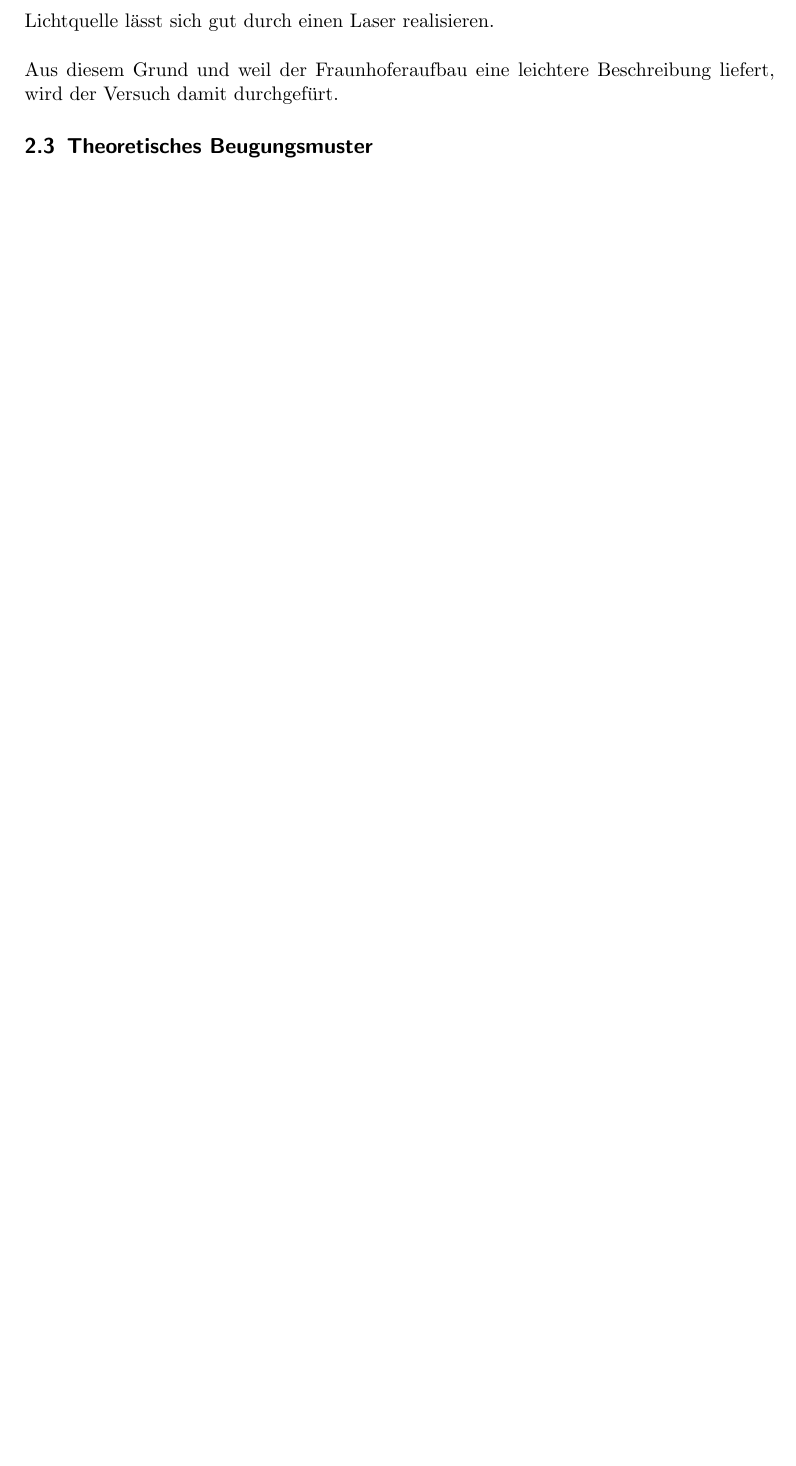
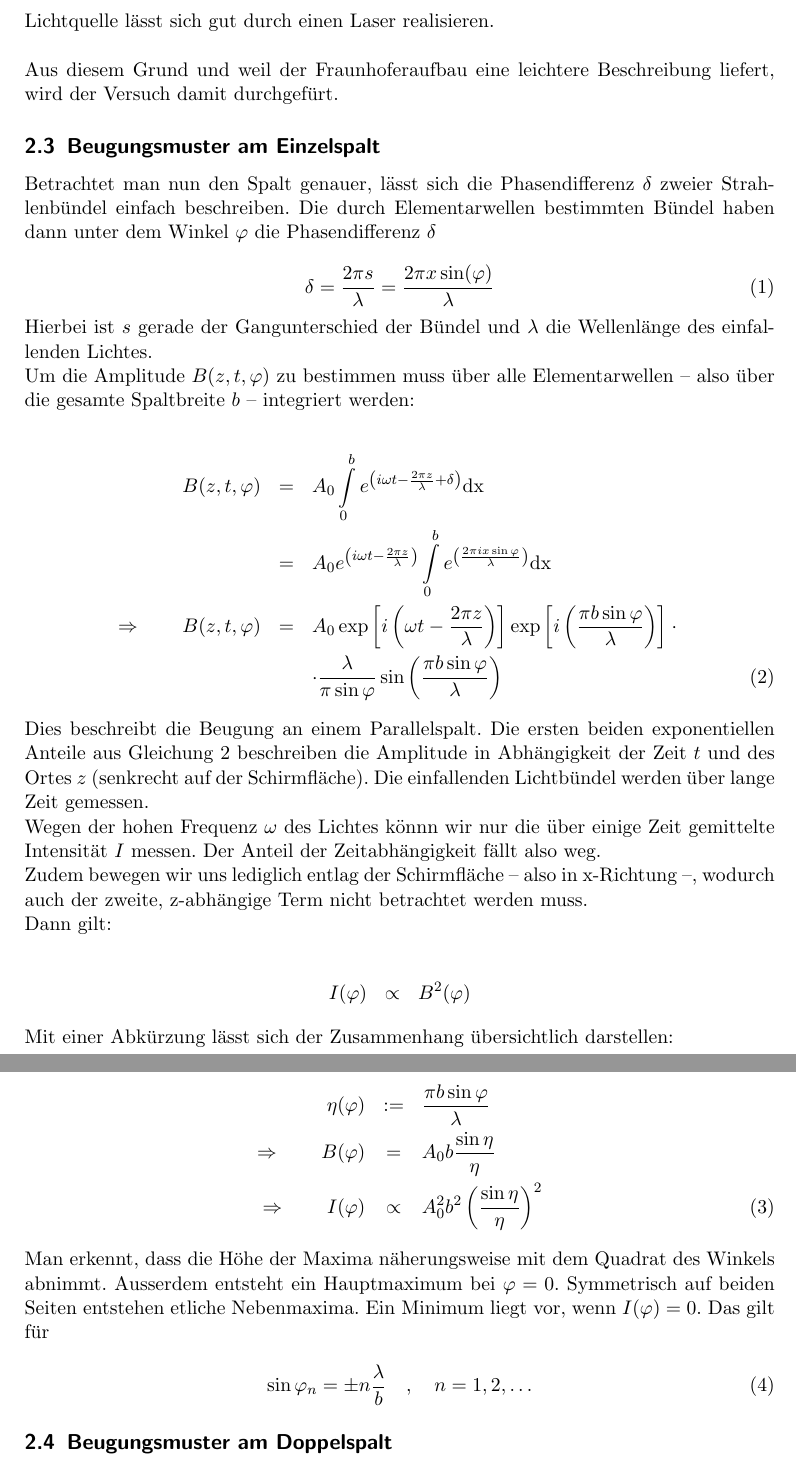
Before and after one commit to bixel/AP1213, a LaTeX document (V406_Beugung/protokoll.tex, which reads V406_Beugung/theorie_einleitung.tex): part of page 3 of 3 before the commit and two parts of pages 3 and 4 of 4 after it, the two joined at a grey line, cut so that both start at the same text, the shorter picture padded with empty space. Compiled offline with pdfLaTeX.

Commit message:
aktualisiertung von theorie und theoriekurve f. I und B hinzugefuegt

```diff
--- a/V406_Beugung/theorie_einleitung.tex
+++ b/V406_Beugung/theorie_einleitung.tex
@@ -43,4 +43,58 @@
 
 			Aus diesem Grund und weil der Fraunhoferaufbau eine leichtere Beschreibung liefert, wird der Versuch damit durchgef"urt.
 
-	\subsection{Theoretisches Beugungsmuster}
+	\subsection{Beugungsmuster am Einzelspalt}
+		\label{subsec:herleitung}
+		\label{subsec:muster_einzelspalt}
+
+		Betrachtet man nun den Spalt genauer, l"asst sich die Phasendifferenz $\delta$ zweier Strahlenb"undel einfach beschreiben. Die durch Elementarwellen bestimmten B"undel haben dann unter dem Winkel $\varphi$ die Phasendifferenz $\delta$
+
+		\begin{equation}
+			\delta = \frac{2 \pi s}{\lambda} = \frac{2 \pi x \sin(\varphi)}{\lambda}
+		\end{equation}
+
+		Hierbei ist $s$ gerade der Gangunterschied der B"undel und $\lambda$ die Wellenl"ange des einfallenden Lichtes.\\
+		Um die Amplitude $B(z, t, \varphi)$ zu bestimmen muss "uber alle Elementarwellen -- also "uber die gesamte Spaltbreite $b$ -- integriert werden:
+
+		\begin{eqnarray}
+			B(z, t, \varphi) & = & A_0 \int \limits_0^b e^{\left(i \omega t - \frac{2 \pi z}{\lambda} + \delta \right)} \mathrm{dx} \nonumber \\
+			& = & A_0 e^{\left(i \omega t - \frac{2 \pi z}{\lambda}\right)} \int \limits_0^b e^{\left(\frac{2 \pi i x \sin{\varphi}}{\lambda}\right)} \mathrm{dx} \nonumber\\
+			\Rightarrow \qquad
+			B(z, t, \varphi) & = & A_0 \exp{\left[ i \left( \omega t - \frac{2\pi z}{\lambda}
+			\right) \right] }
+			\exp{\left[i \left( \frac{\pi b \sin{\varphi}}{\lambda} \right)\right]} \cdot \nonumber \\
+			& & \cdot \frac{\lambda}{\pi \sin{\varphi}}
+			\sin{\left( \frac{\pi b \sin{\varphi}}{\lambda} \right)} \label{eqn:allgemeine_lsg}
+		\end{eqnarray}
+
+		Dies beschreibt die Beugung an einem Parallelspalt.
+		Die ersten beiden exponentiellen Anteile aus Gleichung \ref{eqn:allgemeine_lsg} beschreiben die Amplitude in Abh"angigkeit der Zeit $t$ und des Ortes $z$ (senkrecht auf der Schirmfl"ache).
+		Die einfallenden Lichtb"undel werden "uber lange Zeit gemessen.\\
+		Wegen der hohen Frequenz $\omega$ des Lichtes k"onnn wir nur die "uber einige Zeit gemittelte Intensit"at $I$ messen. Der Anteil der Zeitabh"angigkeit f"allt also weg.\\
+		Zudem bewegen wir uns lediglich entlag der Schirmfl"ache -- also in x-Richtung --, wodurch auch der zweite, z-abh"angige Term nicht betrachtet werden muss.\\
+		Dann gilt:
+
+		\begin{eqnarray}
+			I(\varphi) & \propto & B^2(\varphi) \nonumber
+		\end{eqnarray}
+
+		Mit einer Abk"urzung l"asst sich der Zusammenhang "ubersichtlich darstellen:
+
+		\begin{eqnarray}
+			\eta(\varphi) & := & \frac{\pi b \sin{\varphi}}{\lambda} \nonumber \\
+			\Rightarrow \qquad
+			B(\varphi) & = & A_0 b \frac{\sin{\eta}}{\eta} \nonumber \\
+			\Rightarrow \qquad
+			I(\varphi) & \propto & A_0^2 b^2 \left(\frac{\sin{\eta}}{\eta}\right)^2
+		\end{eqnarray}
+
+		Man erkennt, dass die H"ohe der Maxima n"aherungsweise mit dem Quadrat des Winkels abnimmt.
+		Ausserdem entsteht ein Hauptmaximum bei $\varphi = 0$. Symmetrisch auf beiden Seiten entstehen etliche Nebenmaxima.
+		Ein Minimum liegt vor, wenn $I(\varphi) = 0$. Das gilt f"ur
+
+		\begin{equation}
+			\sin{\varphi_n} = \pm n \frac{\lambda}{b} \quad , \quad n = 1, 2, \dots
+		\end{equation}
+
+
+	\subsection{Beugungsmuster am Doppelspalt}
```
Also changed, not shown: V406_Beugung/theorie_einleitung.tex (8 more changed lines), 3 other files.
